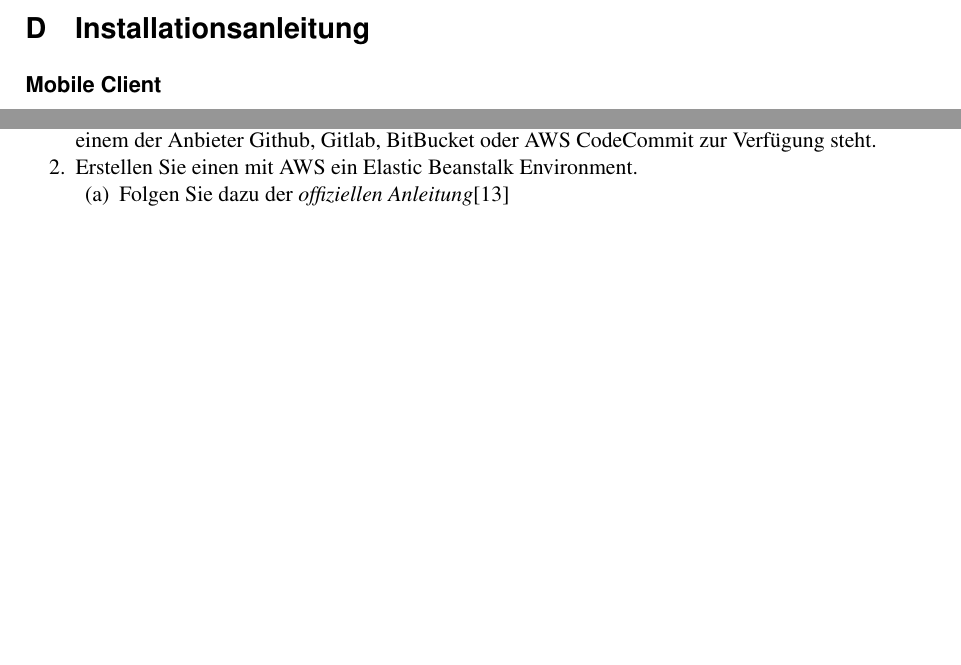
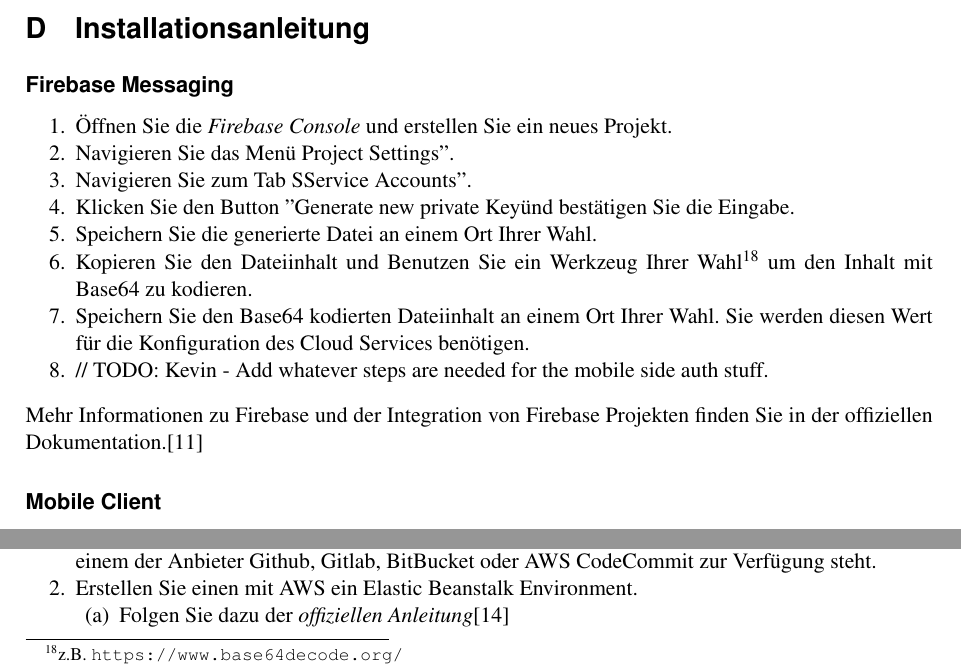
Before and after one commit to IP5-Cloudbasiertes-Praxisrufsystem/IP5-documentation, a LaTeX document (src/cloudbasiertes_praxisrufsystem.tex, which reads src/sections/appendix/installationmanual.tex): two parts of page 52 of 58, joined at a grey line, cut so that both start at the same text, the shorter picture padded with empty space. Compiled offline with pdfLaTeX.

Commit message:
Work on installation manual

```diff
--- a/src/sections/appendix/installationmanual.tex
+++ b/src/sections/appendix/installationmanual.tex
@@ -1,5 +1,20 @@
 
 \section{Installationsanleitung}
+
+\subsubsection*{Firebase Messaging}
+\begin{enumerate}
+    \item Öffnen Sie die \href{https://console.firebase.google.com/}{\textit{Firebase Console}} und erstellen Sie ein neues Projekt.
+    \item Navigieren Sie das Menü "Project Settings".
+    \item Navigieren Sie zum Tab "Service Accounts".
+    \item Klicken Sie den Button "Generate new private Key" und bestätigen Sie die Eingabe.
+    \item Speichern Sie die generierte Datei an einem Ort Ihrer Wahl.
+    \item Kopieren Sie den Dateiinhalt und Benutzen Sie ein Werkzeug Ihrer Wahl\footnote{z.B. \url{https://www.base64decode.org/}} um den Inhalt mit Base64 zu kodieren.
+    \item Speichern Sie den Base64 kodierten Dateiinhalt an einem Ort Ihrer Wahl. Sie werden diesen Wert für die Konfiguration des Cloud Services benötigen.
+    \item // TODO: Kevin - Add whatever steps are needed for the mobile side auth stuff.
+\end{enumerate}
+
+Mehr Informationen zu Firebase und der Integration von Firebase Projekten finden Sie in der \href{https://firebase.google.com/docs/projects/learn-more#setting_up_a_firebase_project_and_registering_apps}{offiziellen Dokumentation.}\cite{understand-firebase}
+
 
 \subsubsection*{Mobile Client}
 \textbf{TODO} \\
```
Also changed, not shown: src/main.bib (+7 -0 lines), out/cloudbasiertes_praxisrufsystem.pdf.
